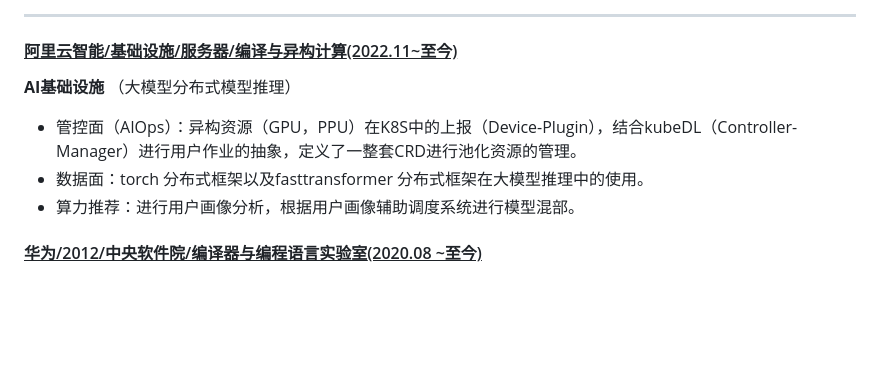
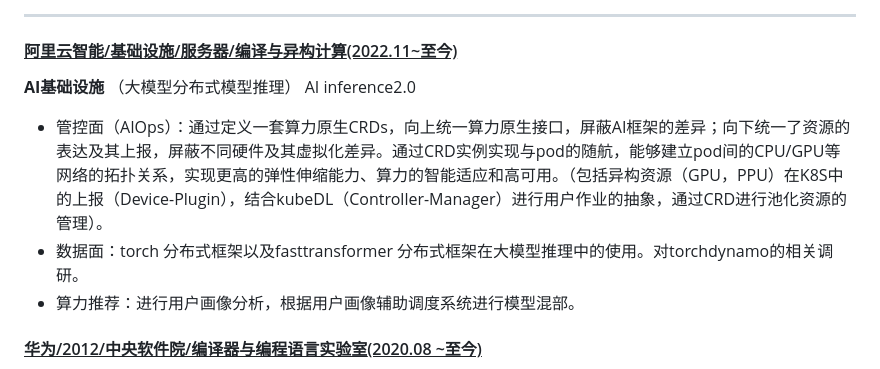
Before and after one commit to wwnew/wangwen, a Markdown page: README.md, the part around the change. Rendered like a GitHub page; blank space fills up the shorter version.

```diff
--- a/README.md
+++ b/README.md
@@ -28,9 +28,9 @@
 #### <ins> 阿里云智能/基础设施/服务器/编译与异构计算<span>(2022.11~至今) </span> </ins>
 
 **AI基础设施** （大模型分布式模型推理）
-
-- 管控面（AIOps）：异构资源（GPU，PPU）在K8S中的上报（Device-Plugin），结合kubeDL（Controller-Manager）进行用户作业的抽象，定义了一整套CRD进行池化资源的管理。
-- 数据面：torch 分布式框架以及fasttransformer 分布式框架在大模型推理中的使用。
+AI inference2.0
+- 管控面（AIOps）：通过定义一套算力原生CRDs，向上统一算力原生接口，屏蔽AI框架的差异；向下统一了资源的表达及其上报，屏蔽不同硬件及其虚拟化差异。通过CRD实例实现与pod的随航，能够建立pod间的CPU/GPU等网络的拓扑关系，实现更高的弹性伸缩能力、算力的智能适应和高可用。（包括异构资源（GPU，PPU）在K8S中的上报（Device-Plugin），结合kubeDL（Controller-Manager）进行用户作业的抽象，通过CRD进行池化资源的管理）。
+- 数据面：torch 分布式框架以及fasttransformer 分布式框架在大模型推理中的使用。对torchdynamo的相关调研。
 - 算力推荐：进行用户画像分析，根据用户画像辅助调度系统进行模型混部。
 
 #### <ins> 华为/2012/中央软件院/编译器与编程语言实验室<span>(2020.08 ~至今)</span> </ins>
```
